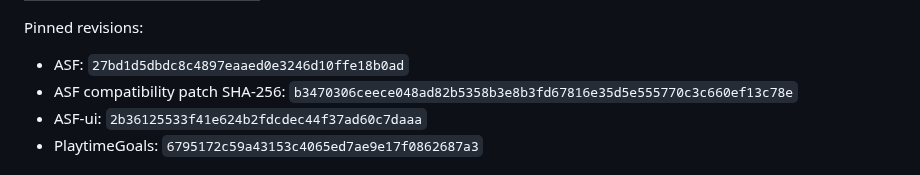
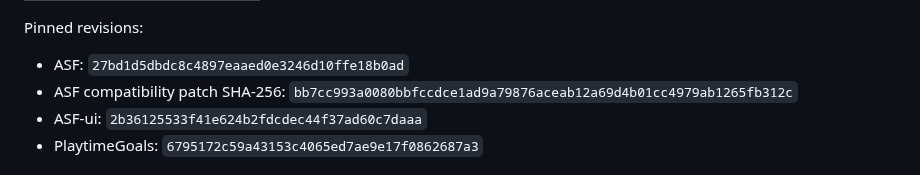
Before and after one commit to M0npet/asf-control-suite, a Markdown page: README.md, the part around the change. Rendered like a GitHub page.

Commit message:
docs: repin QR identity database patch

```diff
--- a/README.md
+++ b/README.md
@@ -112,7 +112,7 @@ The canonical source of truth is [`release/pins.env`](release/pins.env).
 Pinned revisions:
 
 - ASF: `27bd1d5dbdc8c4897eaaed0e3246d10ffe18b0ad`
-- ASF compatibility patch SHA-256: `b3470306ceece048ad82b5358b3e8b3fd67816e35d5e555770c3c660ef13c78e`
+- ASF compatibility patch SHA-256: `bb7cc993a0080bbfccdce1ad9a79876aceab12a69d4b01cc4979ab1265fb312c`
 - ASF-ui: `2b36125533f41e624b2fdcdec44f37ad60c7daaa`
 - PlaytimeGoals: `6795172c59a43153c4065ed7ae9e17f0862687a3`
 
```
